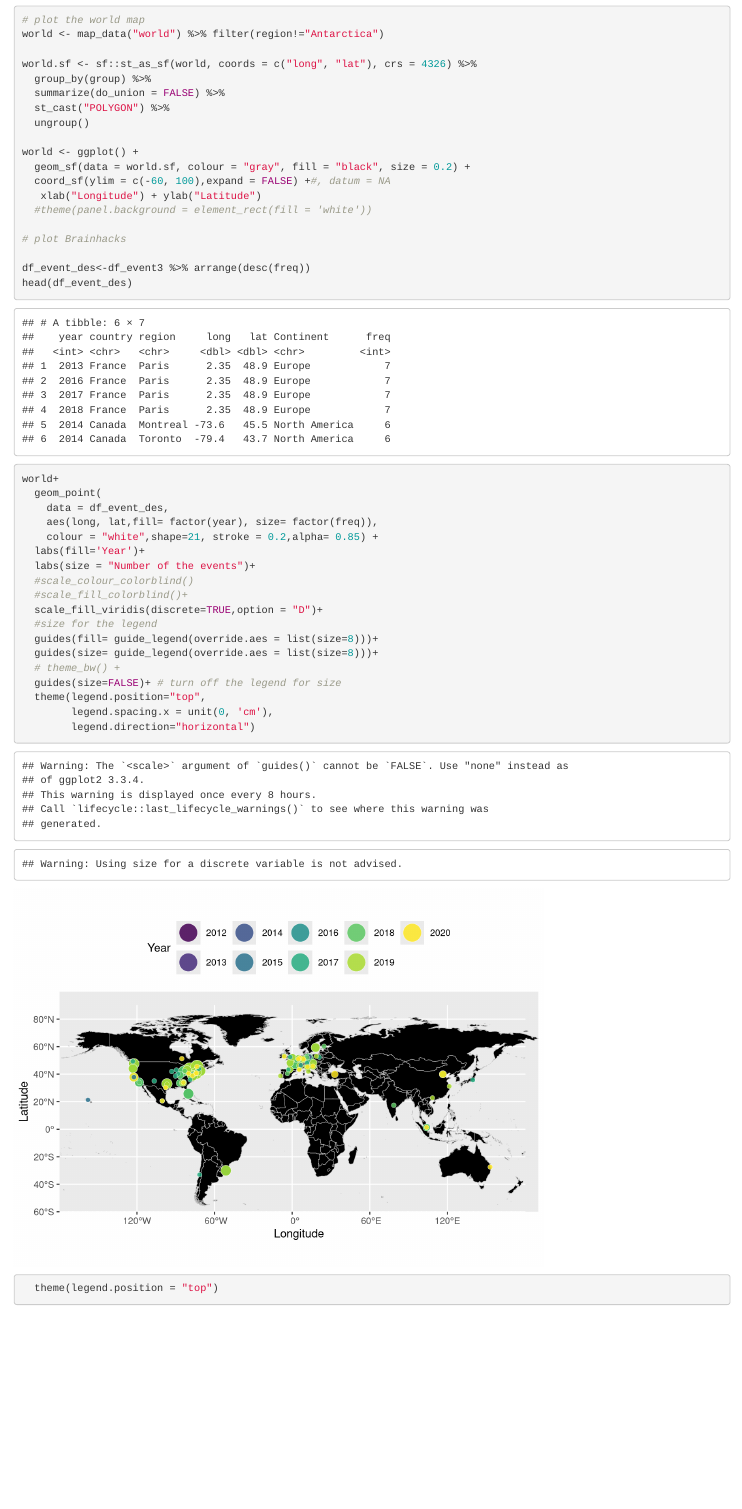
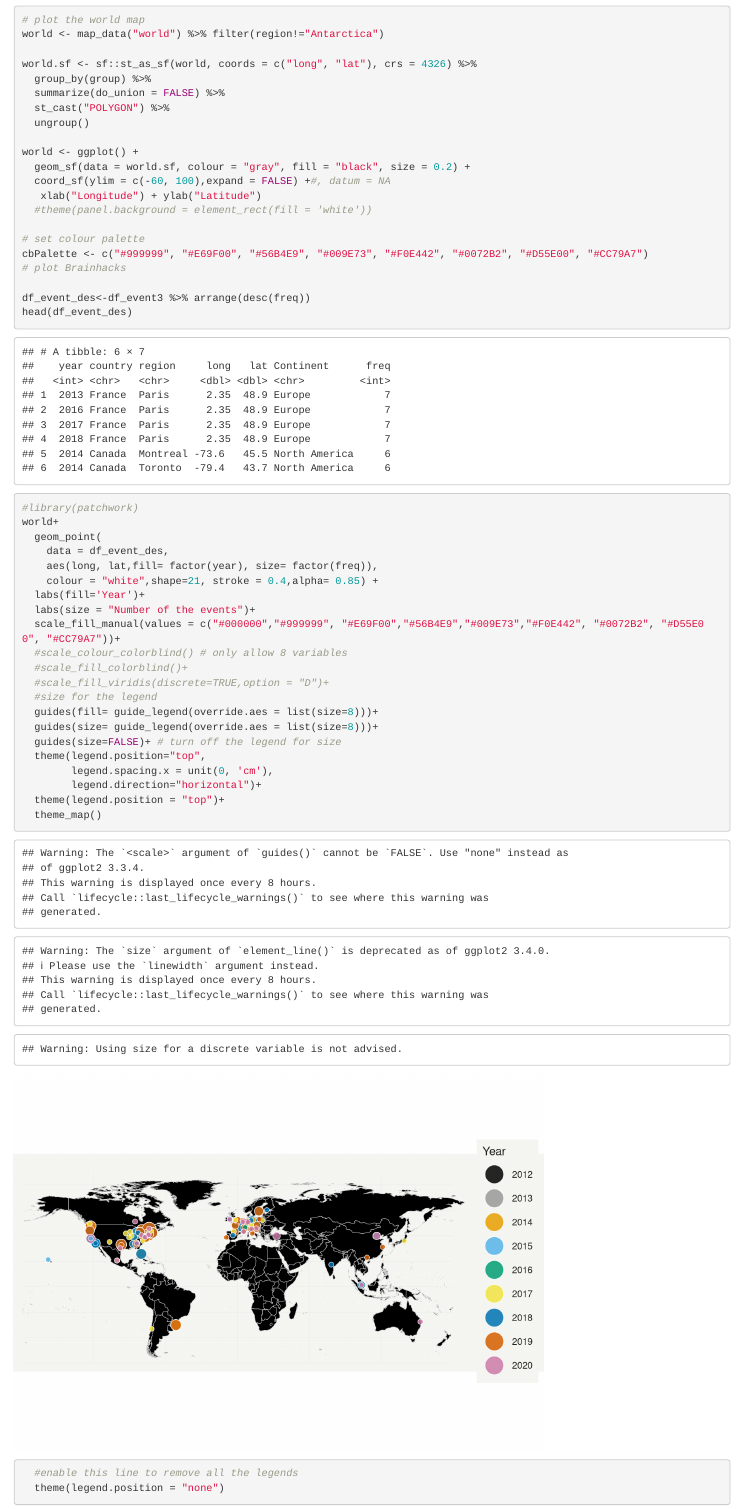
Before and after one commit to ufangYang/BrainHacks_NeuroViews_Figs-, an R Markdown document (BH_figs.Rmd): the page in a window 1100 px wide, from 1990 px down. Rendered offline with R 4.5, knitr and Pandoc, with nearby package versions.

Commit message:
colorblind palette update

```diff
--- a/BH_figs.Rmd
+++ b/BH_figs.Rmd
@@ -111,27 +111,33 @@ world <- ggplot() +
    xlab("Longitude") + ylab("Latitude")
   #theme(panel.background = element_rect(fill = 'white'))
 
+# set colour palette
+cbPalette <- c("#999999", "#E69F00", "#56B4E9", "#009E73", "#F0E442", "#0072B2", "#D55E00", "#CC79A7")
 # plot Brainhacks
 
 df_event_des<-df_event3 %>% arrange(desc(freq))
 head(df_event_des)
 
+#library(patchwork)
 world+
   geom_point(
     data = df_event_des,
     aes(long, lat,fill= factor(year), size= factor(freq)),
-    colour = "white",shape=21, stroke = 0.2,alpha= 0.85) +
+    colour = "white",shape=21, stroke = 0.4,alpha= 0.85) +
   labs(fill='Year')+
   labs(size = "Number of the events")+
-  #scale_colour_colorblind()
+  scale_fill_manual(values = c("#000000","#999999", "#E69F00","#56B4E9","#009E73","#F0E442", "#0072B2", "#D55E00", "#CC79A7"))+
+  #scale_colour_colorblind() # only allow 8 variables
   #scale_fill_colorblind()+
-  scale_fill_viridis(discrete=TRUE,option = "D")+
+  #scale_fill_viridis(discrete=TRUE,option = "D")+
   #size for the legend
   guides(fill= guide_legend(override.aes = list(size=8)))+
   guides(size= guide_legend(override.aes = list(size=8)))+
-  # theme_bw() +
   guides(size=FALSE)+ # turn off the legend for size
   theme(legend.position="top",
         legend.spacing.x = unit(0, 'cm'),
-        legend.direction="horizontal")
-  theme(legend.position = "top")
+        legend.direction="horizontal")+
+  theme(legend.position = "top")+
+  theme_map()
+  #enable this line to remove all the legends
+  theme(legend.position = "none")
```
Also changed, not shown: Output/buublemap_12.png (added), Output/buublemap_12_legend.png (added), BH_figs.Rmd (5 more changed lines), 1 other file.
